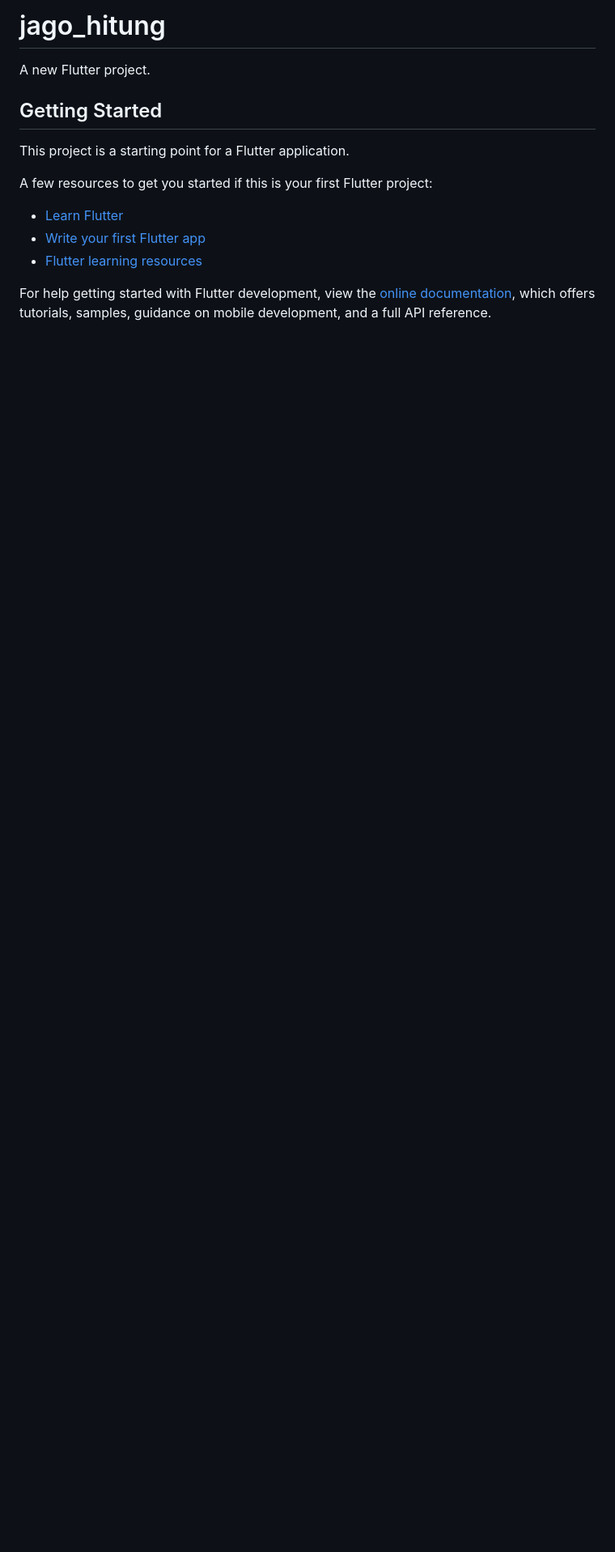
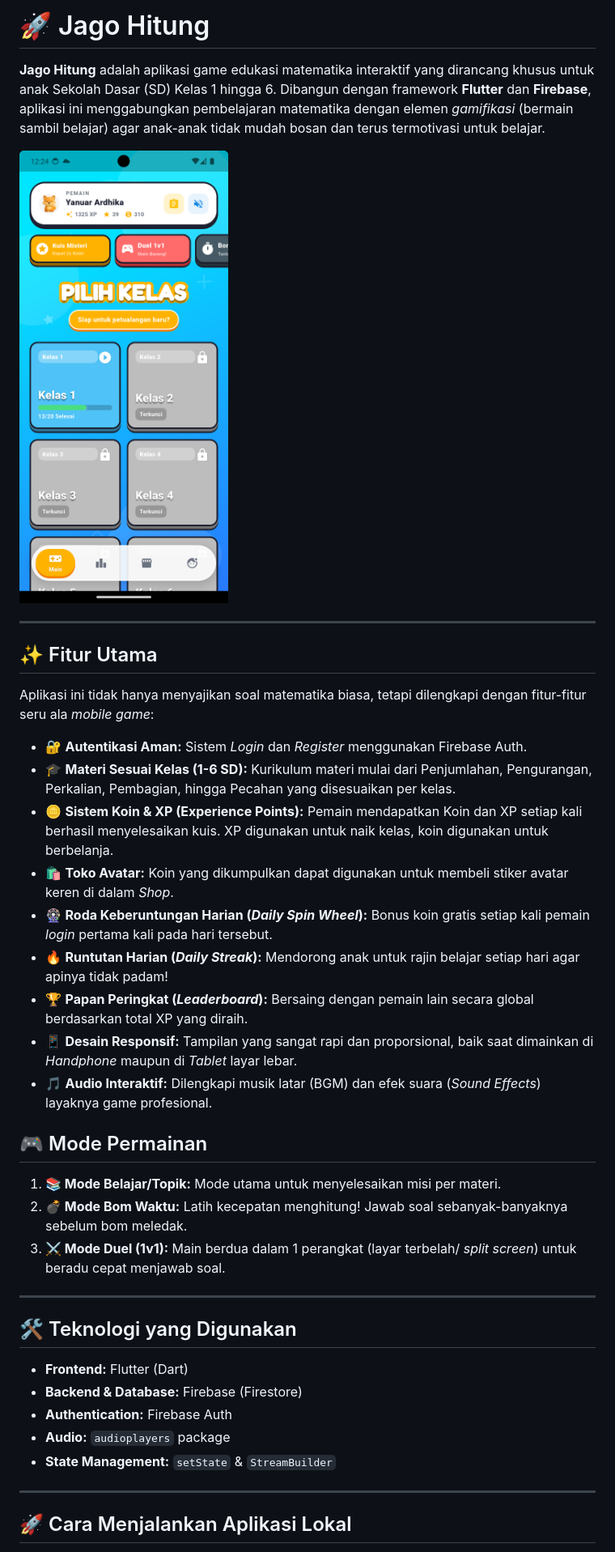
Before and after one commit to ardhikaxx/jago-hitung-mobile, a Markdown page: README.md, the part around the change printed below. Shown: that part at 81% size. Rendered like a GitHub page; pictures changed too: Screenshot_1784438658.png (added); blank space fills up the shorter version.

Commit message:
fix: improve home screen, leaderboard, and update README

```diff
--- a/README.md
+++ b/README.md
@@ -1,17 +1,42 @@
-# jago_hitung
+# 🚀 Jago Hitung
 
-A new Flutter project.
+**Jago Hitung** adalah aplikasi game edukasi matematika interaktif yang dirancang khusus untuk anak Sekolah Dasar (SD) Kelas 1 hingga 6. Dibangun dengan framework **Flutter** dan **Firebase**, aplikasi ini menggabungkan pembelajaran matematika dengan elemen *gamifikasi* (bermain sambil belajar) agar anak-anak tidak mudah bosan dan terus termotivasi untuk belajar.
 
-## Getting Started
+![Preview Aplikasi](Screenshot_1784438658.png)
 
-This project is a starting point for a Flutter application.
+---
 
-A few resources to get you started if this is your first Flutter project:
+## ✨ Fitur Utama
 
-- [Learn Flutter](https://docs.flutter.dev/get-started/learn-flutter)
-- [Write your first Flutter app](https://docs.flutter.dev/get-started/codelab)
-- [Flutter learning resources](https://docs.flutter.dev/reference/learning-resources)
+Aplikasi ini tidak hanya menyajikan soal matematika biasa, tetapi dilengkapi dengan fitur-fitur seru ala *mobile game*:
 
-For help getting started with Flutter development, view the
-[online documentation](https://docs.flutter.dev/), which offers tutorials,
-samples, guidance on mobile development, and a full API reference.
+- 🔐 **Autentikasi Aman:** Sistem *Login* dan *Register* menggunakan Firebase Auth.
+- 🎓 **Materi Sesuai Kelas (1-6 SD):** Kurikulum materi mulai dari Penjumlahan, Pengurangan, Perkalian, Pembagian, hingga Pecahan yang disesuaikan per kelas.
+- 🪙 **Sistem Koin & XP (Experience Points):** Pemain mendapatkan Koin dan XP setiap kali berhasil menyelesaikan kuis. XP digunakan untuk naik kelas, koin digunakan untuk berbelanja.
+- 🛍️ **Toko Avatar:** Koin yang dikumpulkan dapat digunakan untuk membeli stiker avatar keren di dalam *Shop*.
+- 🎡 **Roda Keberuntungan Harian (*Daily Spin Wheel*):** Bonus koin gratis setiap kali pemain *login* pertama kali pada hari tersebut.
+- 🔥 **Runtutan Harian (*Daily Streak*):** Mendorong anak untuk rajin belajar setiap hari agar apinya tidak padam!
+- 🏆 **Papan Peringkat (*Leaderboard*):** Bersaing dengan pemain lain secara global berdasarkan total XP yang diraih.
+- 📱 **Desain Responsif:** Tampilan yang sangat rapi dan proporsional, baik saat dimainkan di *Handphone* maupun di *Tablet* layar lebar.
+- 🎵 **Audio Interaktif:** Dilengkapi musik latar (BGM) dan efek suara (*Sound Effects*) layaknya game profesional.
+
+## 🎮 Mode Permainan
+
+1. **📚 Mode Belajar/Topik:** Mode utama untuk menyelesaikan misi per materi.
+2. **💣 Mode Bom Waktu:** Latih kecepatan menghitung! Jawab soal sebanyak-banyaknya sebelum bom meledak.
+3. **⚔️ Mode Duel (1v1):** Main berdua dalam 1 perangkat (layar terbelah/ *split screen*) untuk beradu cepat menjawab soal.
+
+---
+
+## 🛠️ Teknologi yang Digunakan
+
+- **Frontend:** Flutter (Dart)
+- **Backend & Database:** Firebase (Firestore)
+- **Authentication:** Firebase Auth
+- **Audio:** `audioplayers` package
+- **State Management:** `setState` & `StreamBuilder`
+
+---
+
+## 🚀 Cara Menjalankan Aplikasi Lokal
+
```
Also changed, not shown: other parts of README.md (+19 -0 lines), Screenshot_1784438566.png (added), Screenshot_1784438688.png (added), Screenshot_1784438693.png (added), Screenshot_1784438698.png (added), 2 other files.
